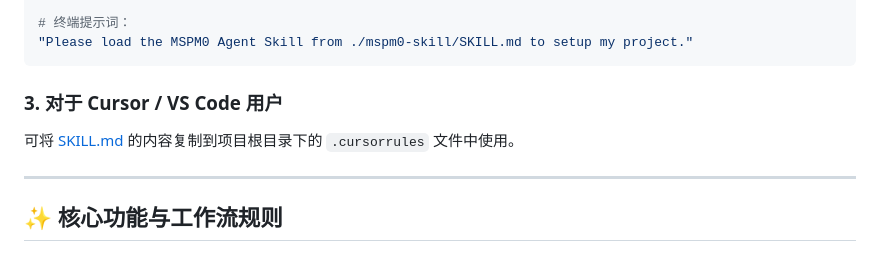
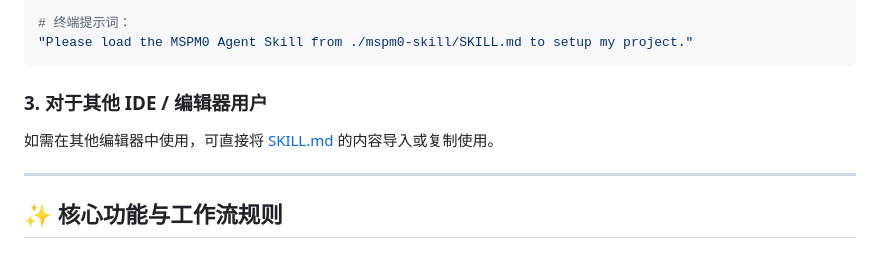
Before and after one commit to Ibook000/mspm0-skill, a Markdown page: README.md, the part around the change. GitHub-like rendering.

Commit message:
docs: focus documentation and topics on Codex and Claude Code

````diff
--- a/README.md
+++ b/README.md
@@ -54,8 +54,8 @@ git clone https://github.com/Ibook000/mspm0-skill.git
 "Please load the MSPM0 Agent Skill from ./mspm0-skill/SKILL.md to setup my project."
 ```
 
-### 3. 对于 Cursor / VS Code 用户
-可将 [SKILL.md](SKILL.md) 的内容复制到项目根目录下的 `.cursorrules` 文件中使用。
+### 3. 对于其他 IDE / 编辑器用户
+如需在其他编辑器中使用，可直接将 [SKILL.md](SKILL.md) 的内容导入或复制使用。
 
 ---
 
````
Also changed, not shown: SKILL.md (+1 -1 lines).
